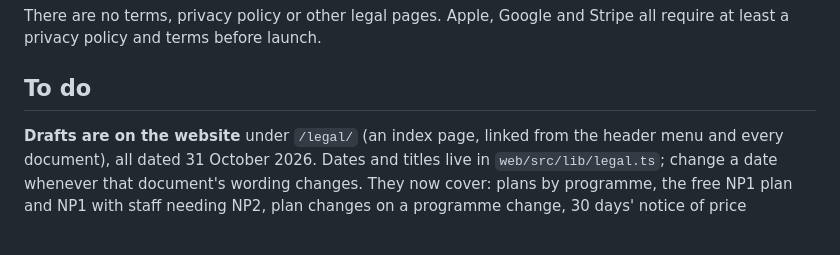
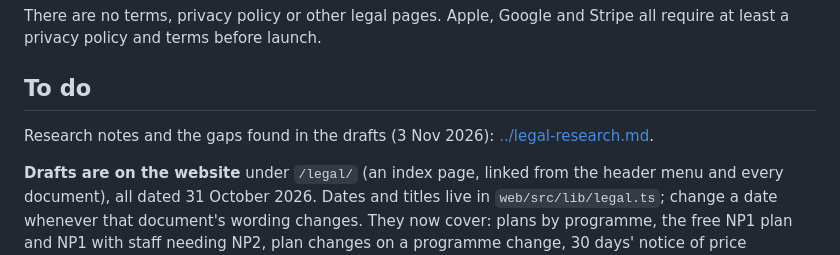
Before and after one commit to LoganShmogan/JamPacked, a Markdown page: docs/issues/legal-documents.md, the part around the change. Drawn GitHub-style; blank space fills up the shorter version.

Commit message:
updated legal docs and looked into legal research

```diff
--- a/docs/issues/legal-documents.md
+++ b/docs/issues/legal-documents.md
@@ -7,6 +7,8 @@ There are no terms, privacy policy or other legal pages. Apple, Google and Strip
 privacy policy and terms before launch.
 
 ## To do
+Research notes and the gaps found in the drafts (3 Nov 2026): [../legal-research.md](../legal-research.md).
+
 **Drafts are on the website** under `/legal/` (an index page, linked from the header menu and every
 document), all dated 31 October 2026. Dates and titles live in `web/src/lib/legal.ts`; change a date whenever
 that document's wording changes. They now cover: plans by programme, the free NP1 plan and NP1 with staff
```
Also changed, not shown: docs/legal-research.md (added, +327 -0 lines).
